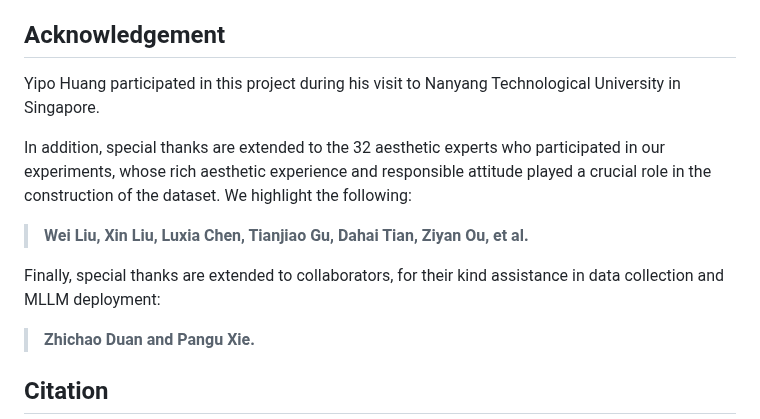
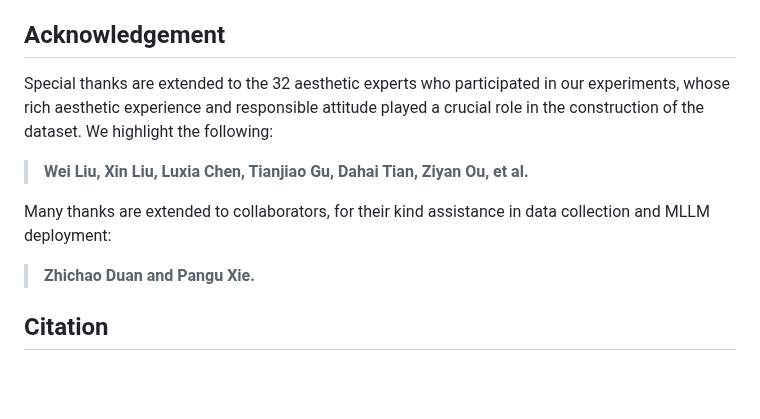
Before and after one commit to yipoh/AesBench, a Markdown page: README.md, the part around the change. Drawn GitHub-style; blank space fills up the shorter version.

```diff
--- a/README.md
+++ b/README.md
@@ -147,13 +147,11 @@ Here is the comparison of [GPT-4V](https://chat.openai.com), [Gemini Pro Vision]
 
 
 ## Acknowledgement
-Yipo Huang participated in this project during his visit to Nanyang Technological University in Singapore.
-
-In addition, special thanks are extended to the 32 aesthetic experts who participated in our experiments, whose rich aesthetic experience and responsible attitude played a crucial role in the construction of the dataset. We highlight the following:
+Special thanks are extended to the 32 aesthetic experts who participated in our experiments, whose rich aesthetic experience and responsible attitude played a crucial role in the construction of the dataset. We highlight the following:
 
 >  **Wei Liu, Xin Liu, Luxia Chen, Tianjiao Gu, Dahai Tian, Ziyan Ou, et al.**
 
-Finally, special thanks are extended to collaborators, for their kind assistance in data collection and MLLM deployment:
+Many thanks are extended to collaborators, for their kind assistance in data collection and MLLM deployment:
 > **Zhichao Duan and Pangu Xie.**
 
 
```
